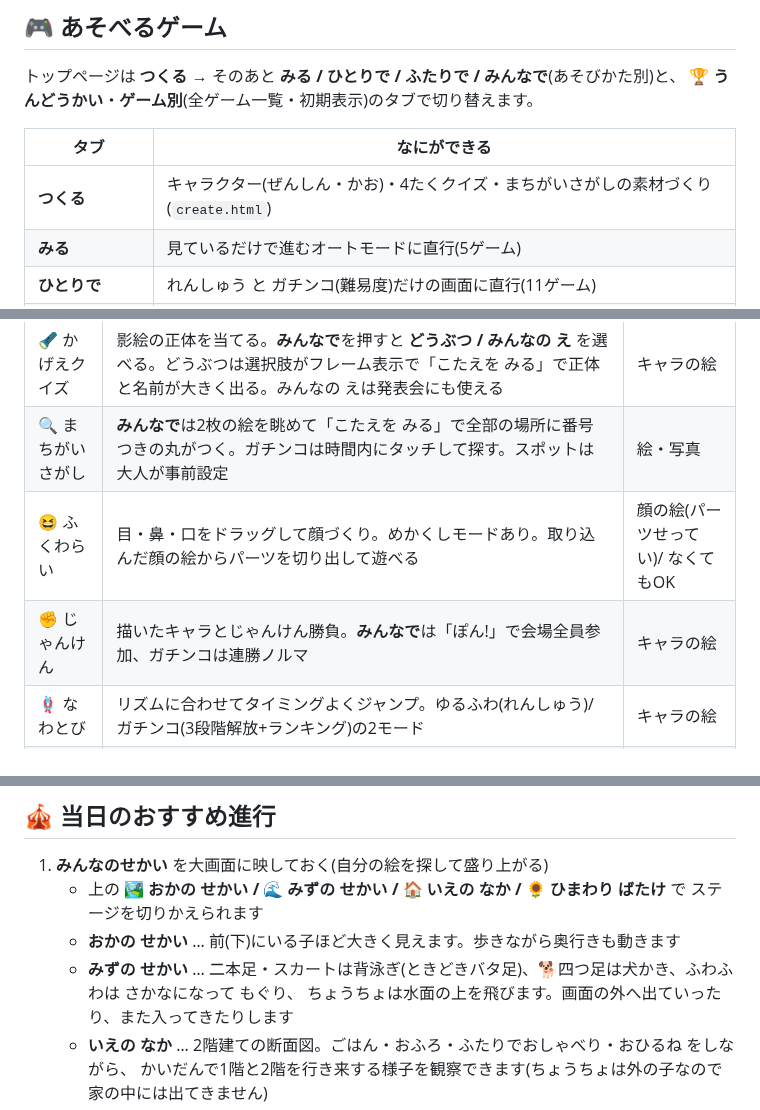
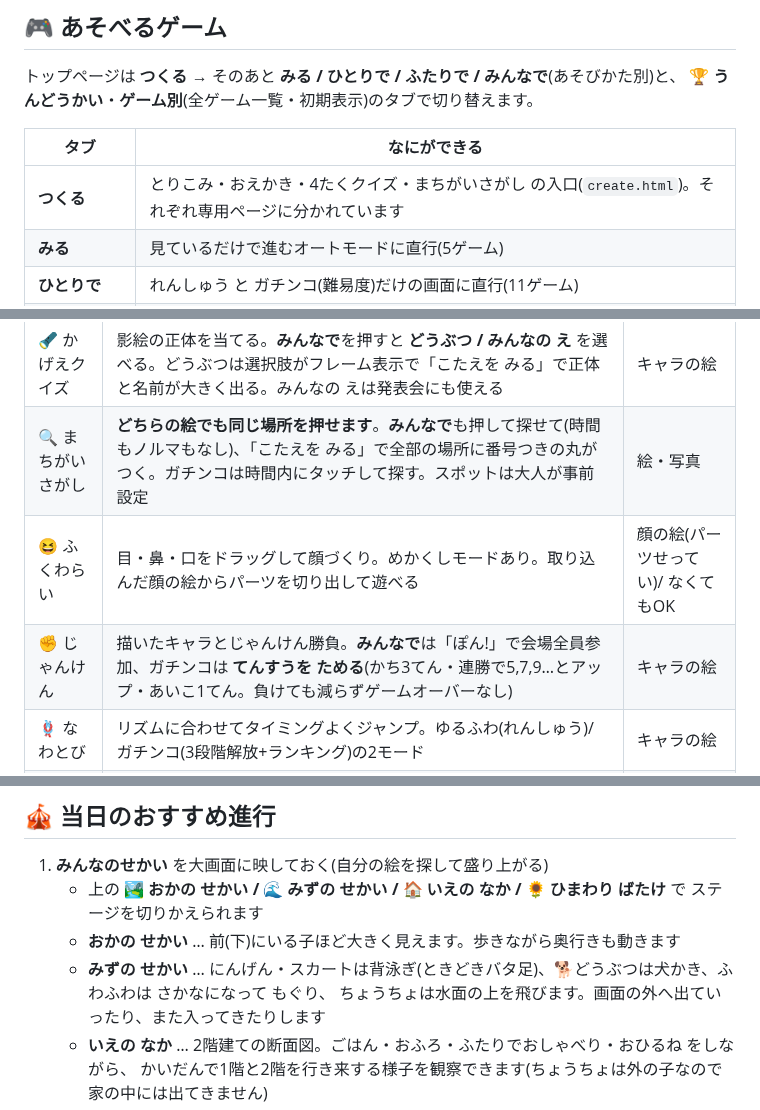
Before and after one commit to nuigurusho/hoiku, a Markdown page: README.md, 3 parts joined by grey strips. Drawn GitHub-style.

```diff
--- a/README.md
+++ b/README.md
@@ -12,7 +12,7 @@
 
 | タブ | なにができる |
 |---|---|
-| **つくる** | キャラクター(ぜんしん・かお)・4たくクイズ・まちがいさがしの素材づくり(`create.html`) |
+| **つくる** | とりこみ・おえかき・4たくクイズ・まちがいさがし の入口(`create.html`)。それぞれ専用ページに分かれています |
 | **みる** | 見ているだけで進むオートモードに直行(5ゲーム) |
 | **ひとりで** | れんしゅう と ガチンコ(難易度)だけの画面に直行(11ゲーム) |
 | **ふたりで** | 2人で遊ぶモードに直行(かけっこ 2Pたいせん・さかさクイズ) |
@@ -73,9 +74,9 @@
 | 🕳️ もぐらたたき | 穴からひょっこり出てくるみんなの絵をタッチ!れんしゅうは時間むせいげん | キャラの絵 |
 | 🎴 カードあわせ | 神経衰弱。カードの絵柄は取り込んだ絵になる。れんしゅう(4くみ)は手数を数えず、ガチンコは手数を数えて少ない順のランキングにする | 絵・写真なんでも |
 | 🔦 かげえクイズ | 影絵の正体を当てる。**みんなで**を押すと **どうぶつ / みんなの え** を選べる。どうぶつは選択肢がフレーム表示で「こたえを みる」で正体と名前が大きく出る。みんなの えは発表会にも使える | キャラの絵 |
-| 🔍 まちがいさがし | **みんなで**は2枚の絵を眺めて「こたえを みる」で全部の場所に番号つきの丸がつく。ガチンコは時間内にタッチして探す。スポットは大人が事前設定 | 絵・写真 |
+| 🔍 まちがいさがし | **どちらの絵でも同じ場所を押せます**。**みんなで**も押して探せて(時間もノルマもなし)、「こたえを みる」で全部の場所に番号つきの丸がつく。ガチンコは時間内にタッチして探す。スポットは大人が事前設定 | 絵・写真 |
 | 😆 ふくわらい | 目・鼻・口をドラッグして顔づくり。めかくしモードあり。取り込んだ顔の絵からパーツを切り出して遊べる | 顔の絵(パーツせってい)/ なくてもOK |
-| ✊ じゃんけん | 描いたキャラとじゃんけん勝負。**みんなで**は「ぽん!」で会場全員参加、ガチンコは連勝ノルマ | キャラの絵 |
+| ✊ じゃんけん | 描いたキャラとじゃんけん勝負。**みんなで**は「ぽん!」で会場全員参加、ガチンコは **てんすうを ためる**(かち3てん・連勝で5,7,9…とアップ・あいこ1てん。負けても減らずゲームオーバーなし) | キャラの絵 |
 | 🪢 なわとび | リズムに合わせてタイミングよくジャンプ。ゆるふわ(れんしゅう)/ガチンコ(3段階解放+ランキング)の2モード | キャラの絵 |
 | 🧺 たまいれ | えらんだキャラが2チームに分かれ、左右のかごへ全自動で玉入れ。時間がきたら1こずつ数えて発表 | キャラの絵 |
 | 🏐 ドッヂボール | えらんだキャラが2チームに分かれ、最後の1人が残るまで全自動で対戦。操作は画面切り替えだけの観戦ゲーム | キャラの絵 |
@@ -265,7 +294,7 @@ zip の中身は「画像ファイル(images/)+ 設定(manifest.json)」です
 1. **みんなのせかい** を大画面に映しておく(自分の絵を探して盛り上がる)
    - 上の **🏞️ おかの せかい / 🌊 みずの せかい / 🏠 いえの なか / 🌻 ひまわり ばたけ** で ステージを切りかえられます
    - **おかの せかい** … 前(下)にいる子ほど大きく見えます。歩きながら奥行きも動きます
-   - **みずの せかい** … 二本足・スカートは背泳ぎ(ときどきバタ足)、🐕四つ足は犬かき、ふわふわは さかなになって もぐり、
+   - **みずの せかい** … にんげん・スカートは背泳ぎ(ときどきバタ足)、🐕どうぶつは犬かき、ふわふわは さかなになって もぐり、
      ちょうちょは水面の上を飛びます。画面の外へ出ていったり、また入ってきたりします
    - **いえの なか** … 2階建ての断面図。ごはん・おふろ・ふたりでおしゃべり・おひるね をしながら、
      かいだんで1階と2階を行き来する様子を観察できます(ちょうちょは外の子なので家の中には出てきません)
```
Also changed, not shown: other parts of README.md (+39 -10 lines), notes/HANDOVER.md (+39 -7 lines).
